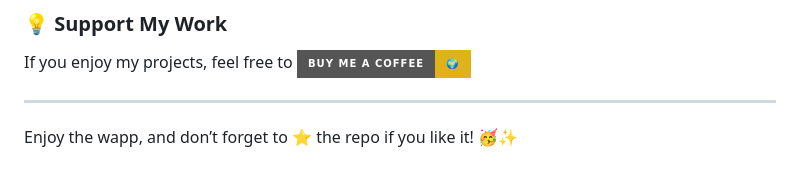
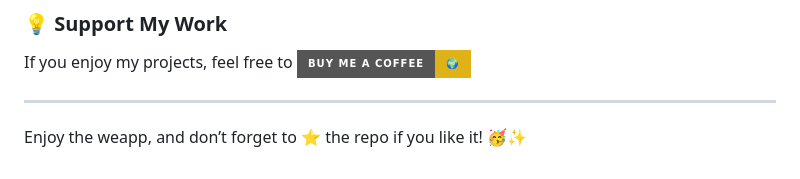
Before and after one commit to KelvCodes/Traffic-Light-Simulator-, a Markdown page: README.md, the part around the change. GitHub-like rendering; badges without logos.

```diff
--- a/README.md
+++ b/README.md
@@ -117,4 +117,4 @@ Have feedback, ideas, or just want to chat? Reach out to me:
 If you enjoy my projects, feel free to [![Buy Me A Coffee](https://img.shields.io/badge/Buy%20Me%20A%20Coffee-%F0%9F%8C%8D-yellow?style=for-the-badge&logo=buy-me-a-coffee&logoColor=black)](https://www.buymeacoffee.com/kelvcodes)
 
 ---
-Enjoy the wapp, and don’t forget to ⭐ the repo if you like it! 🥳✨
+Enjoy the weapp, and don’t forget to ⭐ the repo if you like it! 🥳✨
```
